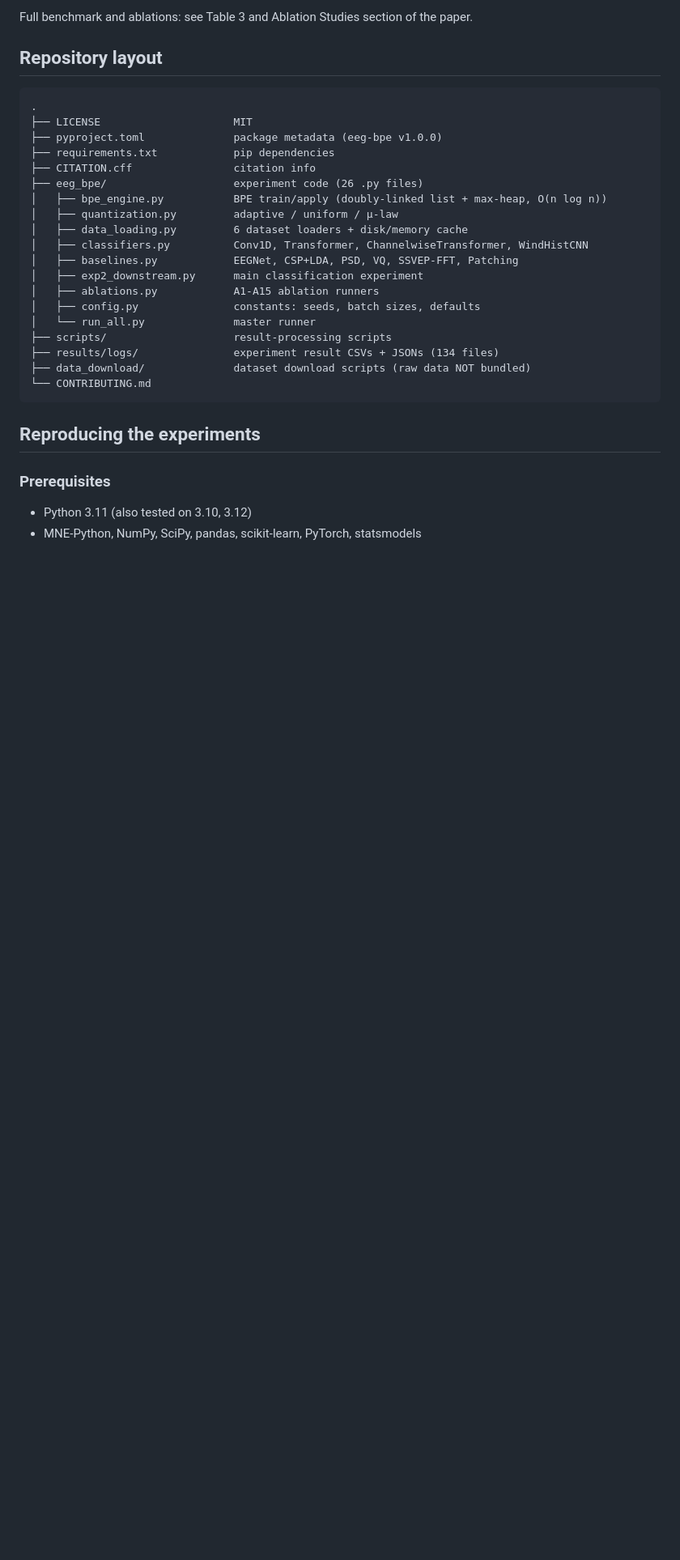
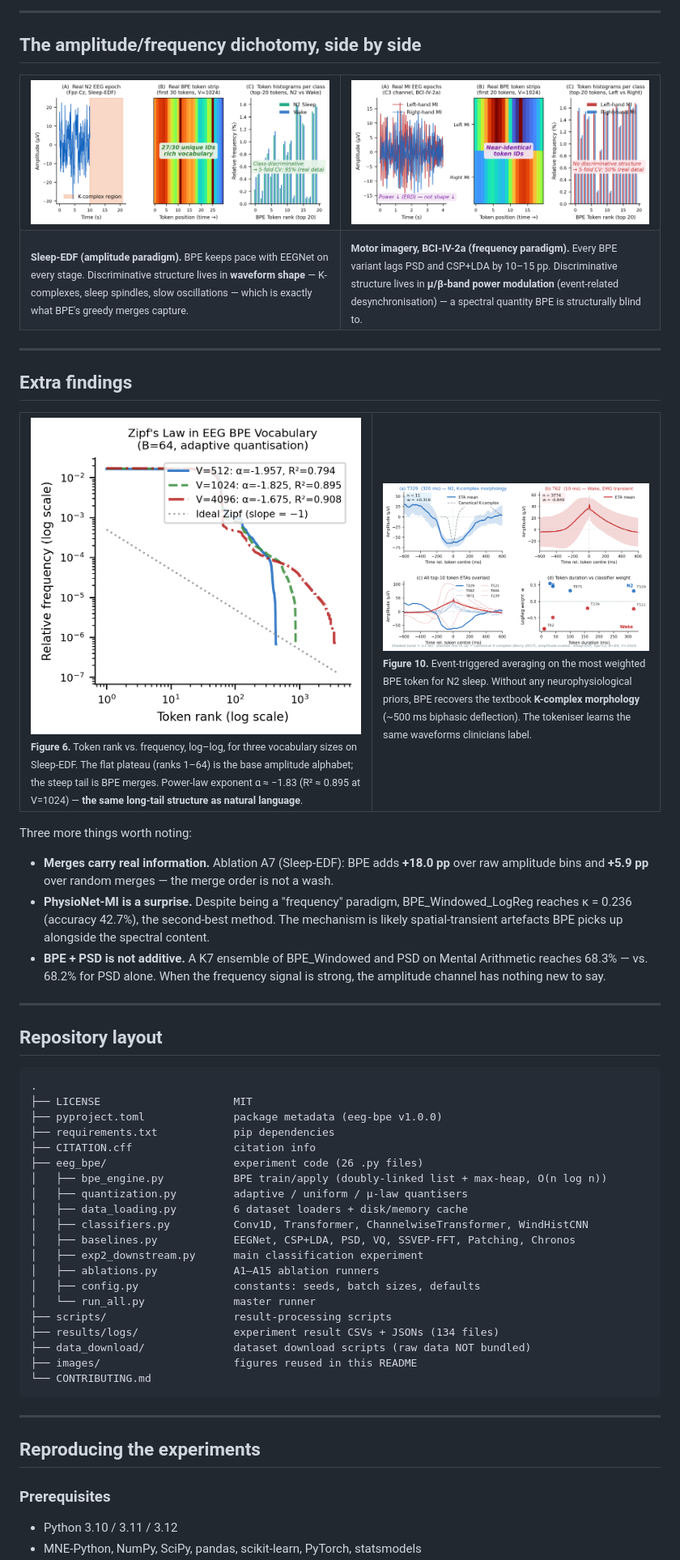
Before and after one commit to levshaazz/eeg-bpe-benchmark, a Markdown page: README.md, the part around the change printed below. Shown: that part at 81% size. Drawn GitHub-style; pictures changed too: images/fig10_token_interpretability.png (added), images/fig5a_sleep.png (added), images/fig5b_mi.png (added); blank space fills up the shorter version.

````diff
--- a/README.md
+++ b/README.md
@@ -31,5 +65,45 @@ We test **when BPE (Byte Pair Encoding) tokenisation adds value for EEG classifi
 
-Full benchmark and ablations: see Table 3 and Ablation Studies section of the paper.
+---
+
+## The amplitude/frequency dichotomy, side by side
+
+<div align="center">
+  <table>
+    <tr>
+      <td width="50%"><img src="images/fig5a_sleep.png" alt="Sleep-EDF amplitude paradigm" width="100%"></td>
+      <td width="50%"><img src="images/fig5b_mi.png" alt="Motor imagery frequency paradigm" width="100%"></td>
+    </tr>
+    <tr>
+      <td><sub><b>Sleep-EDF (amplitude paradigm).</b> BPE keeps pace with EEGNet on every stage. Discriminative structure lives in <b>waveform shape</b> — K-complexes, sleep spindles, slow oscillations — which is exactly what BPE's greedy merges capture.</sub></td>
+      <td><sub><b>Motor imagery, BCI-IV-2a (frequency paradigm).</b> Every BPE variant lags PSD and CSP+LDA by 10–15 pp. Discriminative structure lives in <b>μ/β-band power modulation</b> (event-related desynchronisation) — a spectral quantity BPE is structurally blind to.</sub></td>
+    </tr>
+  </table>
+</div>
+
+---
+
+## Extra findings
+
+<table>
+  <tr>
+    <td width="55%" valign="top">
+      <img src="images/fig6_zipf.png" alt="Zipf's law in EEG BPE vocabularies" width="100%"><br/>
+      <sub><b>Figure 6.</b> Token rank vs. frequency, log–log, for three vocabulary sizes on Sleep-EDF. The flat plateau (ranks 1–64) is the base amplitude alphabet; the steep tail is BPE merges. Power-law exponent α ≈ −1.83 (R² ≈ 0.895 at V=1024) — <b>the same long-tail structure as natural language</b>.</sub>
+    </td>
+    <td width="45%" valign="top">
+      <img src="images/fig10_token_interpretability.png" alt="K-complex morphology recovered by BPE" width="100%"><br/>
+      <sub><b>Figure 10.</b> Event-triggered averaging on the most weighted BPE token for N2 sleep. Without any neurophysiological priors, BPE recovers the textbook <b>K-complex morphology</b> (~500 ms biphasic deflection). The tokeniser learns the same waveforms clinicians label.</sub>
+    </td>
+  </tr>
+</table>
+
+Three more things worth noting:
+
+- **Merges carry real information.** Ablation A7 (Sleep-EDF): BPE adds **+18.0 pp** over raw amplitude bins and **+5.9 pp** over random merges — the merge order is not a wash.
+- **PhysioNet-MI is a surprise.** Despite being a "frequency" paradigm, BPE_Windowed_LogReg reaches κ = 0.236 (accuracy 42.7%), the second-best method. The mechanism is likely spatial-transient artefacts BPE picks up alongside the spectral content.
+- **BPE + PSD is not additive.** A K7 ensemble of BPE_Windowed and PSD on Mental Arithmetic reaches 68.3% — vs. 68.2% for PSD alone. When the frequency signal is strong, the amplitude channel has nothing new to say.
+
+---
 
 ## Repository layout
 
@@ -41,23 +115,26 @@ Full benchmark and ablations: see Table 3 and Ablation Studies section of the pa
 ├── CITATION.cff                citation info
 ├── eeg_bpe/                    experiment code (26 .py files)
 │   ├── bpe_engine.py           BPE train/apply (doubly-linked list + max-heap, O(n log n))
-│   ├── quantization.py         adaptive / uniform / μ-law
+│   ├── quantization.py         adaptive / uniform / μ-law quantisers
 │   ├── data_loading.py         6 dataset loaders + disk/memory cache
 │   ├── classifiers.py          Conv1D, Transformer, ChannelwiseTransformer, WindHistCNN
-│   ├── baselines.py            EEGNet, CSP+LDA, PSD, VQ, SSVEP-FFT, Patching
+│   ├── baselines.py            EEGNet, CSP+LDA, PSD, VQ, SSVEP-FFT, Patching, Chronos
 │   ├── exp2_downstream.py      main classification experiment
-│   ├── ablations.py            A1-A15 ablation runners
+│   ├── ablations.py            A1–A15 ablation runners
 │   ├── config.py               constants: seeds, batch sizes, defaults
 │   └── run_all.py              master runner
 ├── scripts/                    result-processing scripts
 ├── results/logs/               experiment result CSVs + JSONs (134 files)
 ├── data_download/              dataset download scripts (raw data NOT bundled)
+├── images/                     figures reused in this README
 └── CONTRIBUTING.md
 ```
+
+---
 
 ## Reproducing the experiments
 
 ### Prerequisites
 
-- Python 3.11 (also tested on 3.10, 3.12)
+- Python 3.10 / 3.11 / 3.12
 - MNE-Python, NumPy, SciPy, pandas, scikit-learn, PyTorch, statsmodels
````
Also changed, not shown: other parts of README.md (+81 -43 lines), images/fig1_pipeline.png (added), images/fig2_benchmark.png (added).
